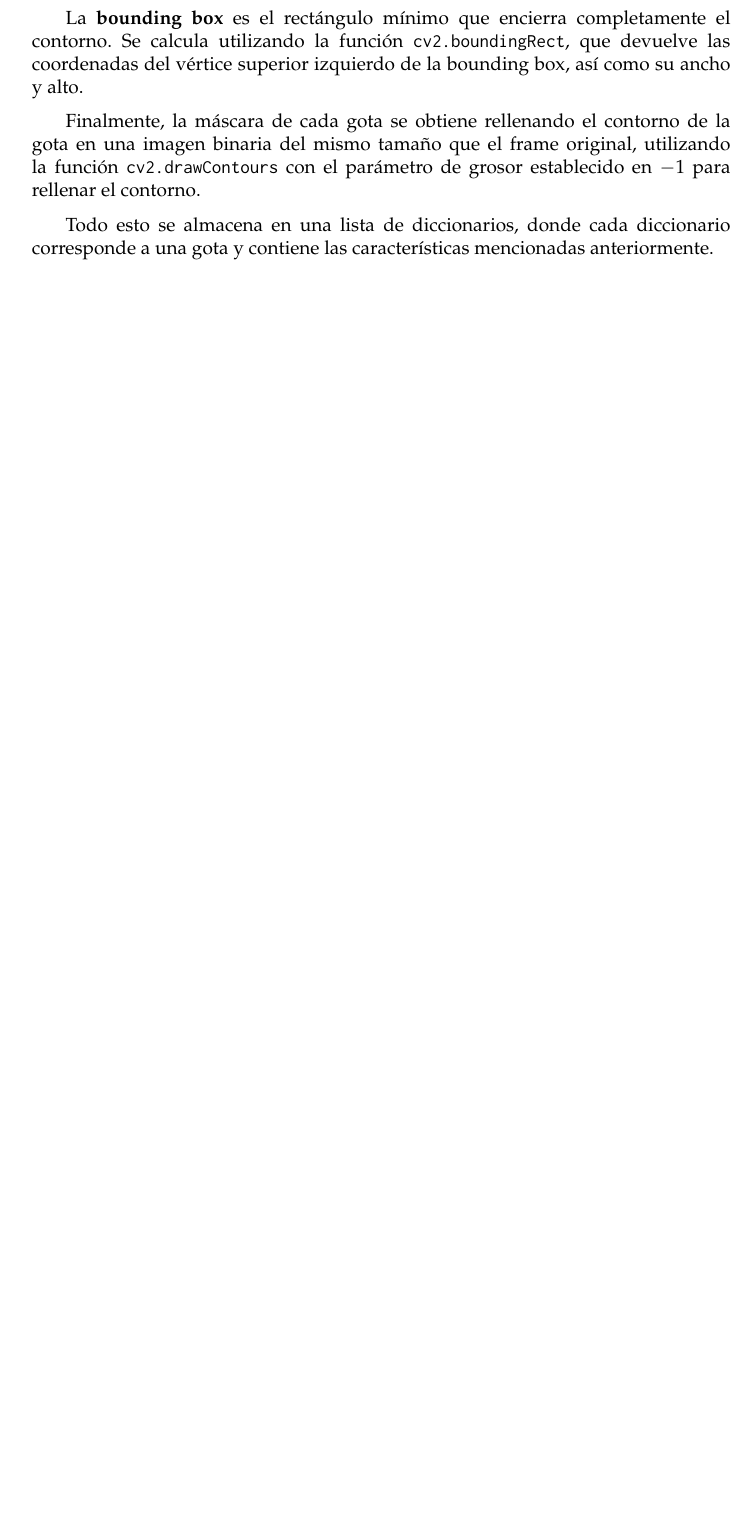
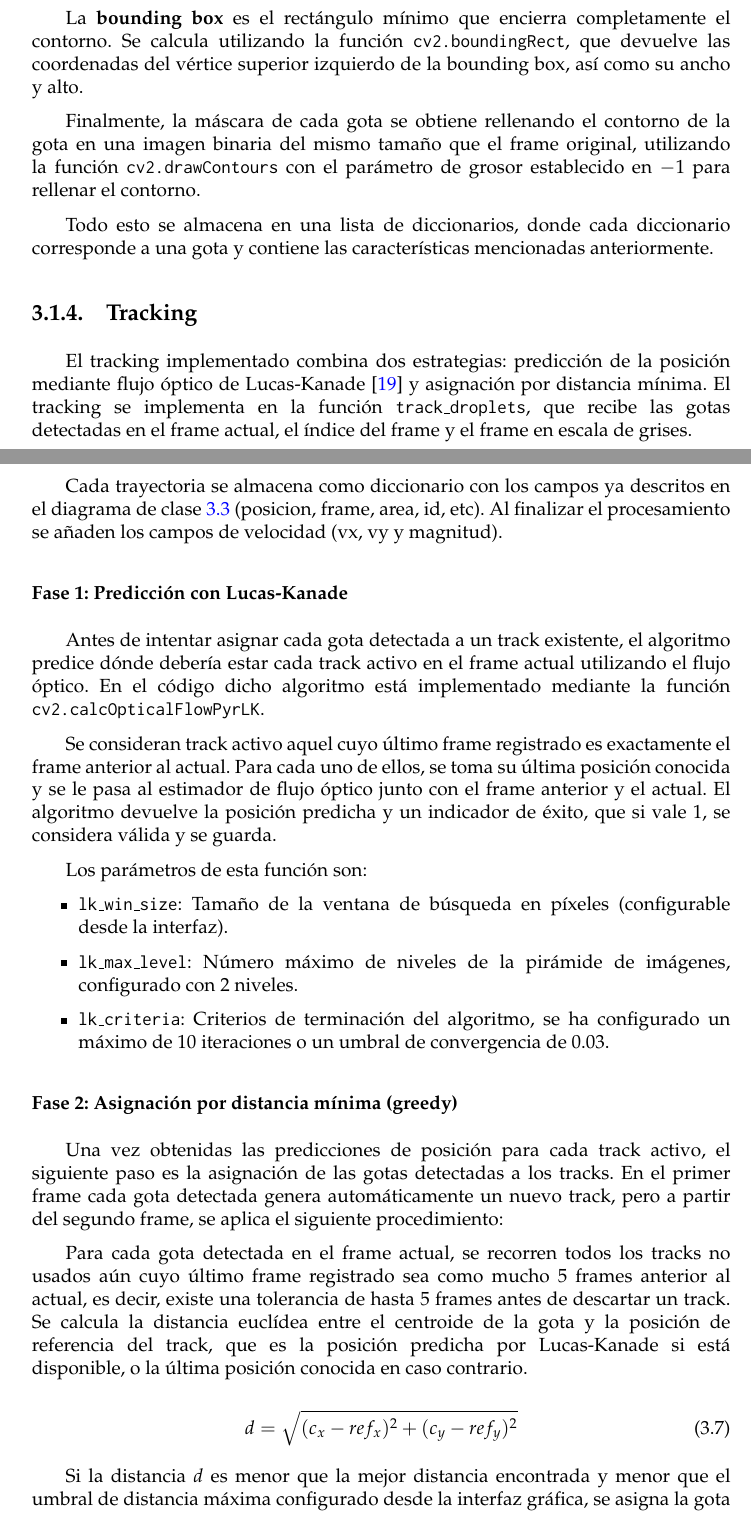
Before and after one commit to carperca23/droplet-analyzer, a LaTeX thesis (Memoria TFG/TFG.tex, which reads Memoria TFG/sections/04_Implementación.tex): part of page 28 of 30 before the commit and two parts of pages 28 and 29 of 32 after it, the two joined at a grey line, cut so that both start at the same text, the shorter picture padded with empty space. Compiled offline with pdfLaTeX.

Commit message:
Tracking memoria

```diff
--- a/Memoria TFG/sections/04_Implementación.tex
+++ b/Memoria TFG/sections/04_Implementación.tex
@@ -349,4 +351,35 @@ La \negritas{bounding box} es el rectángulo mínimo que encierra completamente
 Finalmente, la máscara de cada gota se obtiene rellenando el contorno de la gota en una imagen binaria del mismo tamaño que el frame original, utilizando la función \texttt{cv2.drawContours}  con el parámetro de grosor establecido en $-1$ para rellenar el contorno.
 
 Todo esto se almacena en una lista de diccionarios, donde cada diccionario corresponde a una gota y contiene las características mencionadas anteriormente.
-\FloatBarrier
+
+\subsection{Tracking}
+El tracking implementado combina dos estrategias: predicción de la posición mediante flujo óptico de Lucas-Kanade \cite{lucas1981iterative} y asignación por distancia mínima. El tracking se implementa en la función \texttt{track\_droplets}, que recibe las gotas detectadas en el frame actual, el índice del frame y el frame en escala de grises.
+
+Cada trayectoria se almacena como diccionario con los campos ya descritos en el diagrama de clase \ref{fig:diagramaClaseAn} (posicion, frame, area, id, etc). Al finalizar el procesamiento se añaden los campos de velocidad (vx, vy y magnitud).
+
+\subsubsection{Fase 1: Predicción con Lucas-Kanade}
+
+Antes de intentar asignar cada gota detectada a un track existente, el algoritmo predice dónde debería estar cada track activo en el frame actual utilizando el flujo óptico. En el código dicho algoritmo está implementado mediante la función \texttt{cv2.calcOpticalFlowPyrLK}.
+
+Se consideran track activo aquel cuyo último frame registrado es exactamente el frame anterior al actual. Para cada uno de ellos, se toma su última posición conocida y se le pasa al estimador de flujo óptico junto con el frame anterior y el actual. El algoritmo devuelve la posición predicha y un indicador de éxito, que si vale 1, se considera válida y se guarda.
+
+Los parámetros de esta función son:
+\begin{itemize}
+    \item \texttt{lk\_win\_size}: Tamaño de la ventana de búsqueda en píxeles (configurable desde la interfaz).
+    \item \texttt{lk\_max\_level}: Número máximo de niveles de la pirámide de imágenes, configurado con 2 niveles.
+    \item \texttt{lk\_criteria}: Criterios de terminación del algoritmo, se ha configurado un máximo de 10 iteraciones o un umbral de convergencia de 0.03.
+\end{itemize}
+
+\subsubsection{Fase 2: Asignación por distancia mínima (greedy)}
+
+Una vez obtenidas las predicciones de posición para cada track activo, el siguiente paso es la asignación de las gotas detectadas a los tracks. En el primer frame cada gota detectada genera automáticamente un nuevo track, pero a partir del segundo frame, se aplica el siguiente procedimiento:
+
+Para cada gota detectada en el frame actual, se recorren todos los tracks no usados aún cuyo último frame registrado sea como mucho 5 frames anterior al actual, es decir, existe una tolerancia de hasta 5 frames antes de descartar un track. Se calcula la distancia euclídea entre el centroide de la gota y la posición de referencia del track, que es la posición predicha por Lucas-Kanade si está disponible, o la última posición conocida en caso contrario.
+
+\begin{equation}
+    d = \sqrt{(c_{x} - ref_{x})^2 + (c_{y} - ref_{y})^2}
+\end{equation}
+
+Si la distancia $d$ es menor que la mejor distancia encontrada y menor que el umbral de distancia máxima configurado desde la interfaz gráfica, se asigna la gota al track correspondiente a esa mejor distancia. Si no se encuentra ningún otro track dentro del umbral de distancia que mejore al asignado, se crea un nuevo track para esa gota.
+
+\subsubsection{Cálculo de velocidades}
```
Also changed, not shown: Memoria TFG/bibliografia.bib (+10 -0 lines), Memoria TFG/TFG.pdf, Memoria TFG/sections/04_Implementación.tex (20 more changed lines), 1 other file.
